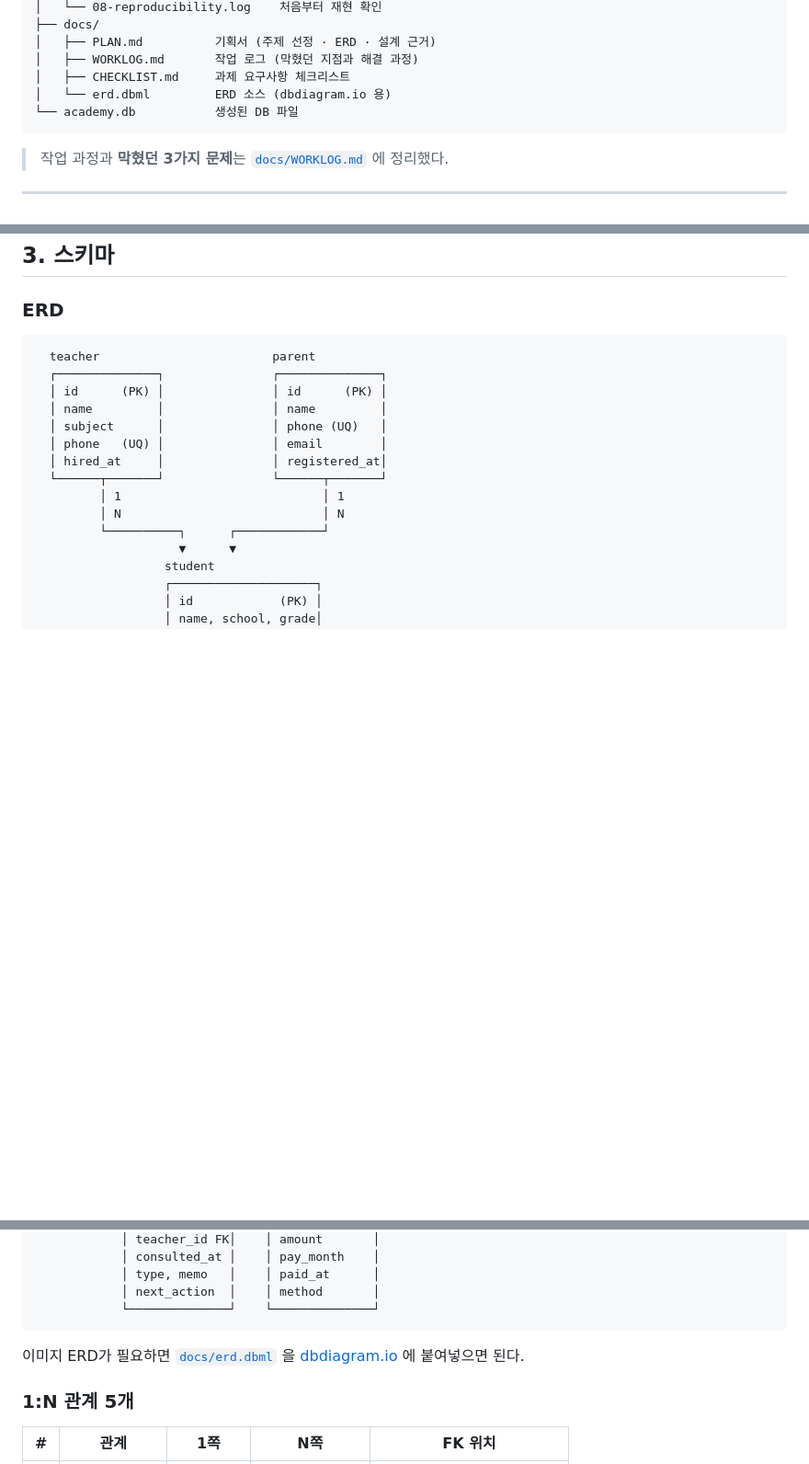
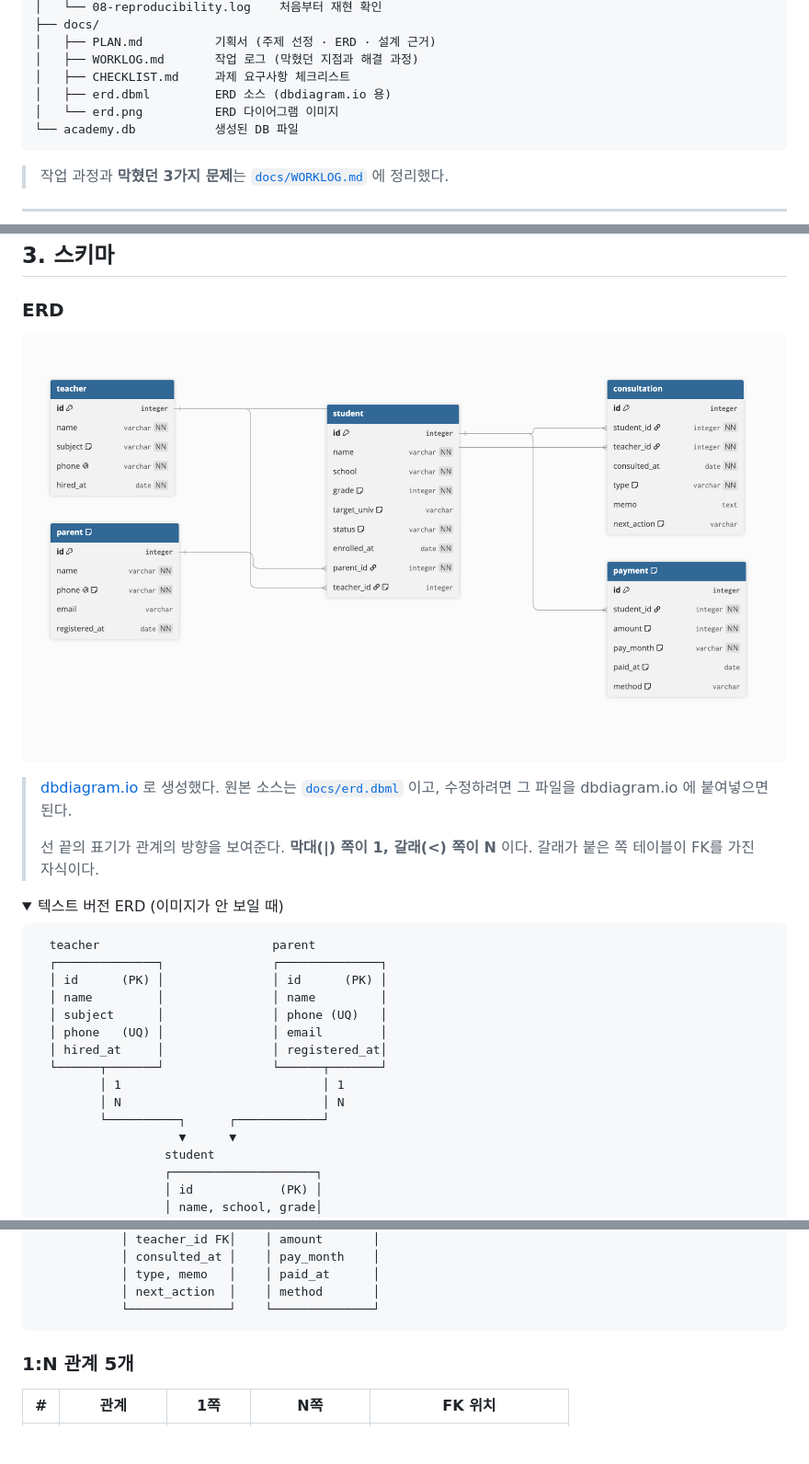
Before and after one commit to Dong-tak/codyssey, a Markdown page: B6-1/README.md, 3 parts joined by grey strips. Shown at 92% size. Drawn GitHub-style; pictures changed too: B6-1/docs/erd.png (added); folded sections open; blank space fills up the shorter version.

Commit message:
Add: B6-1 ERD 다이어그램 이미지 추가
- docs/erd.png : dbdiagram.io 로 생성한 ERD (테이블 5개, 1:N 관계 5개)
- README 에 ERD 이미지 삽입, 텍스트 버전은 details 로 접어둠
- crow's foot 표기 해설 추가 (막대=1, 갈래=N, 갈래 쪽이 FK 보유)
- CHECKLIST 의 선택 항목 'ERD 이미지' 완료 처리
- WORKLOG 작업 순서에 ERD 생성 단계 추가

과제 명세상 선택 항목이던 ERD 다이어그램까지 채워 제출물이 모두 완성됐다.

Co-Authored-By: Claude Opus 5 <noreply@anthropic.com>

````diff
--- a/B6-1/README.md
+++ b/B6-1/README.md
@@ -54,7 +54,8 @@ B6-1/
 │   ├── PLAN.md          기획서 (주제 선정 · ERD · 설계 근거)
 │   ├── WORKLOG.md       작업 로그 (막혔던 지점과 해결 과정)
 │   ├── CHECKLIST.md     과제 요구사항 체크리스트
-│   └── erd.dbml         ERD 소스 (dbdiagram.io 용)
+│   ├── erd.dbml         ERD 소스 (dbdiagram.io 용)
+│   └── erd.png          ERD 다이어그램 이미지
 └── academy.db           생성된 DB 파일
 ```
 
@@ -84,6 +85,17 @@ B6-1/
 ## 3. 스키마
 
 ### ERD
+
+![B6-1 ERD](docs/erd.png)
+
+> [dbdiagram.io](https://dbdiagram.io) 로 생성했다. 원본 소스는 [`docs/erd.dbml`](docs/erd.dbml) 이고,
+> 수정하려면 그 파일을 dbdiagram.io 에 붙여넣으면 된다.
+>
+> 선 끝의 표기가 관계의 방향을 보여준다.
+> **막대(|) 쪽이 1, 갈래(<) 쪽이 N** 이다. 갈래가 붙은 쪽 테이블이 FK를 가진 자식이다.
+
+<details>
+<summary>텍스트 버전 ERD (이미지가 안 보일 때)</summary>
 
 ```
   teacher                        parent
@@ -120,7 +132,8 @@ B6-1/
             └──────────────┘    └──────────────┘
 ```
 
-이미지 ERD가 필요하면 [`docs/erd.dbml`](docs/erd.dbml) 을 [dbdiagram.io](https://dbdiagram.io) 에 붙여넣으면 된다.
+</details>
+
 
 ### 1:N 관계 5개
 
````
Also changed, not shown: B6-1/docs/CHECKLIST.md (+1 -1 lines), B6-1/docs/WORKLOG.md (+1 -0 lines).
